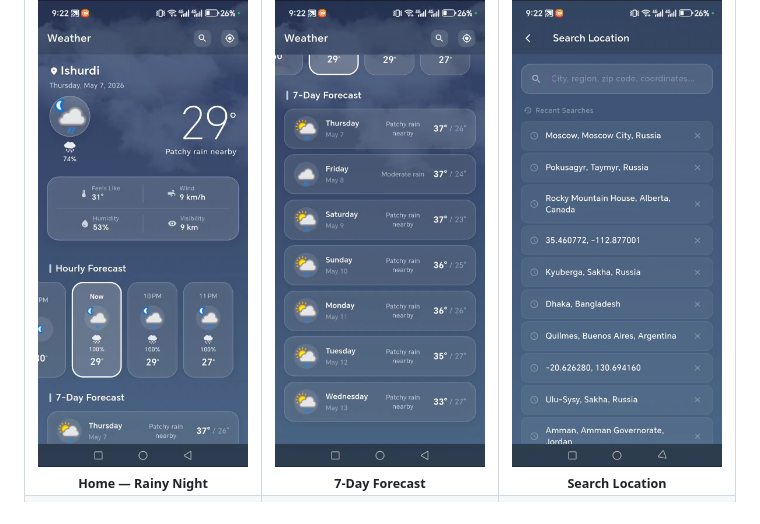
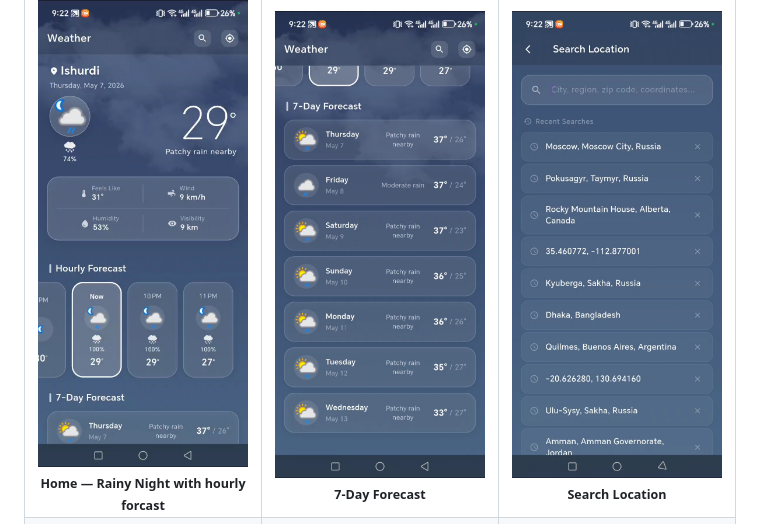
Before and after one commit to TanvirAhmedCSE/flutter-weather-app-skycast, a Markdown page: README.md, the part around the change. Drawn GitHub-style.

Commit message:
Update screenshot caption in README.md

```diff
--- a/README.md
+++ b/README.md
@@ -25,7 +25,7 @@
   <tr>
     <td align="center" width="33%">
       <img src="app screenshots/Screenshot_20260517_113908994.jpg" width="220" style="border-radius:16px" />
-      <br><sub><b>Home — Rainy Night</b></sub>
+      <br><sub><b>Home — Rainy Night with hourly forcast</b></sub>
     </td>
     <td align="center" width="33%">
       <img src="app screenshots/Screenshot_20260517_113938342.jpg" width="220" style="border-radius:16px" />
```
